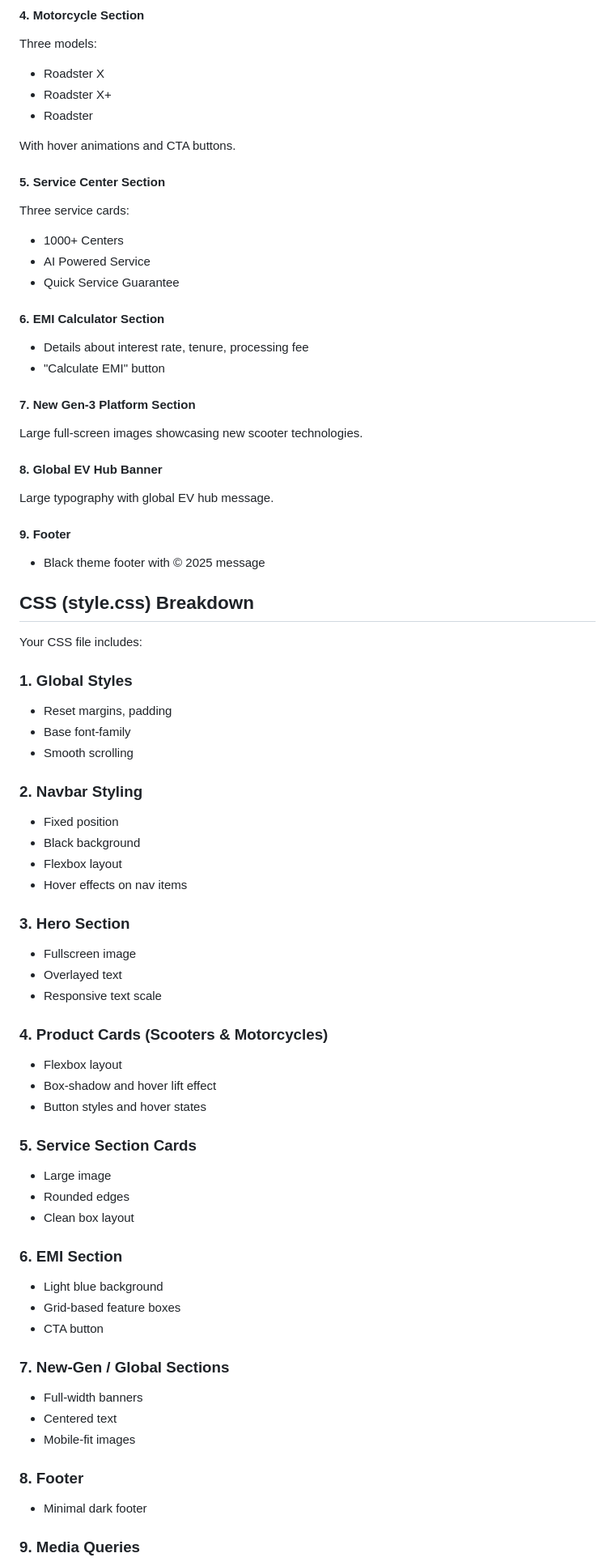
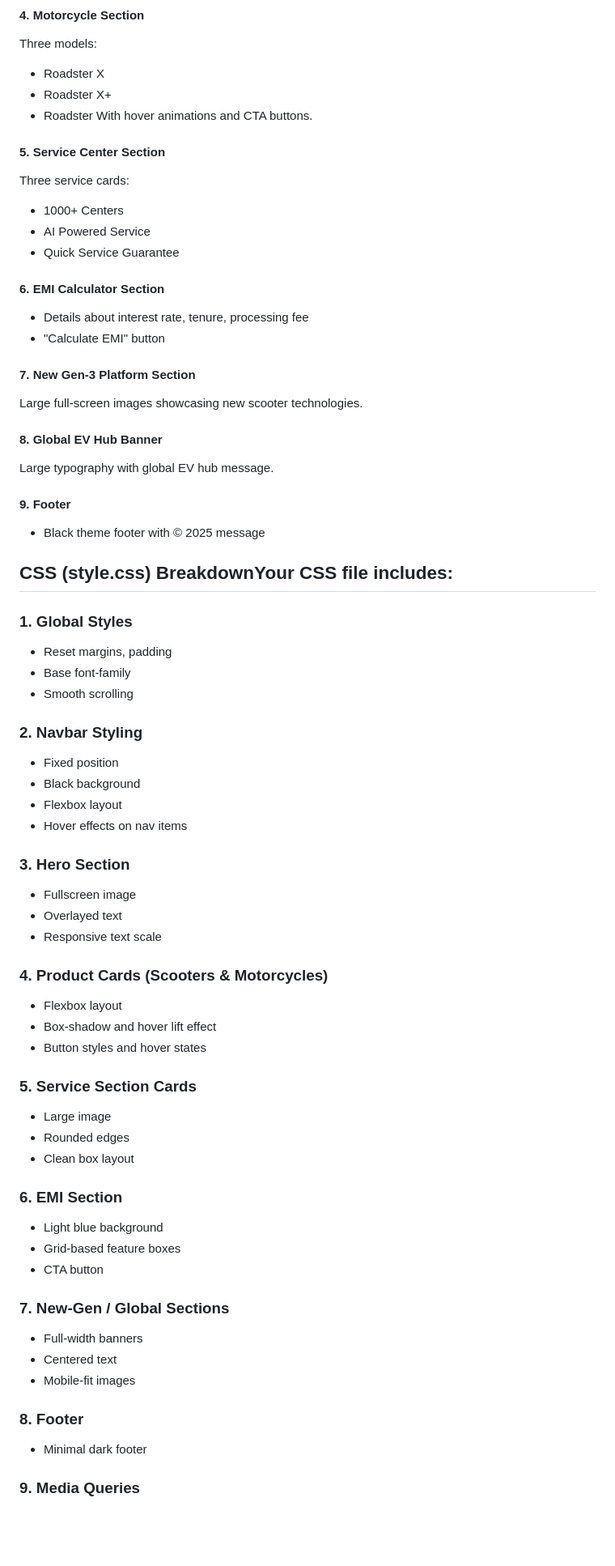
Before and after one commit to sonika-kumari-63/Ola-Electric-Clone, a Markdown page: Readme.md, the part around the change printed below. Shown: that part at 81% size. GitHub-like rendering; blank space fills up the shorter version.

Commit message:
Refactor Readme.md for better structure and readability
Updated Readme.md to improve formatting and clarity.

```diff
--- a/Readme.md
+++ b/Readme.md
@@ -73,80 +69,65 @@ Three models:
 * Roadster X
 * Roadster X+
 * Roadster
-
 With hover animations and CTA buttons.
 
 #### **5. Service Center Section**
-
 Three service cards:
 * 1000+ Centers
 * AI Powered Service
 * Quick Service Guarantee
 
 #### **6. EMI Calculator Section**
-
 * Details about interest rate, tenure, processing fee
 * "Calculate EMI" button
 
 #### **7. New Gen-3 Platform Section**
-
 Large full-screen images showcasing new scooter technologies.
 
 #### **8. Global EV Hub Banner**
-
 Large typography with global EV hub message.
 
 #### **9. Footer**
-
 * Black theme footer with © 2025 message
 
-##  CSS (style.css) Breakdown
-
-Your CSS file includes:
+##  CSS (style.css) BreakdownYour CSS file includes:
 ### **1. Global Styles**
 * Reset margins, padding
 * Base font-family
 * Smooth scrolling
 
 ### **2. Navbar Styling**
-
 * Fixed position
 * Black background
 * Flexbox layout
 * Hover effects on nav items
 
 ### **3. Hero Section**
-
 * Fullscreen image
 * Overlayed text
 * Responsive text scale
 
 ### **4. Product Cards (Scooters & Motorcycles)**
-
 * Flexbox layout
 * Box-shadow and hover lift effect
 * Button styles and hover states
 
 ### **5. Service Section Cards**
-
 * Large image
 * Rounded edges
 * Clean box layout
 
 ### **6. EMI Section**
-
 * Light blue background
 * Grid-based feature boxes
 * CTA button
 
 ### **7. New-Gen / Global Sections**
-
 * Full-width banners
 * Centered text
 * Mobile-fit images
 
 ### **8. Footer**
-
 * Minimal dark footer
 
 ### **9. Media Queries**
```
Also changed, not shown: other parts of Readme.md (+0 -13 lines).
